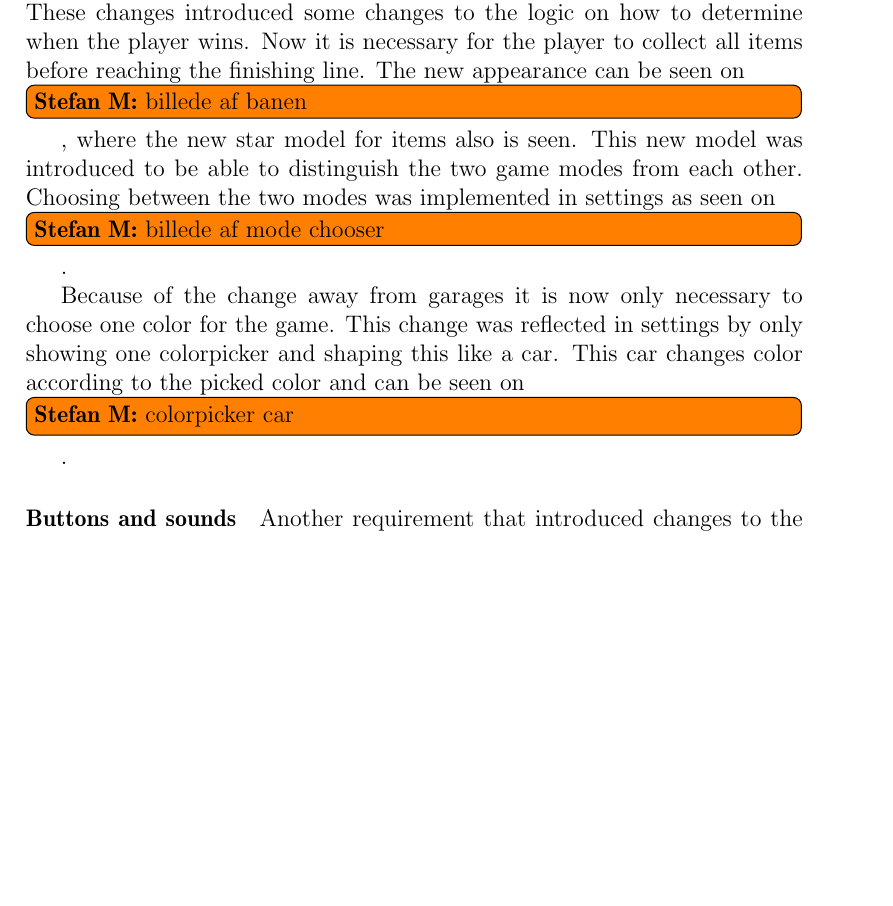
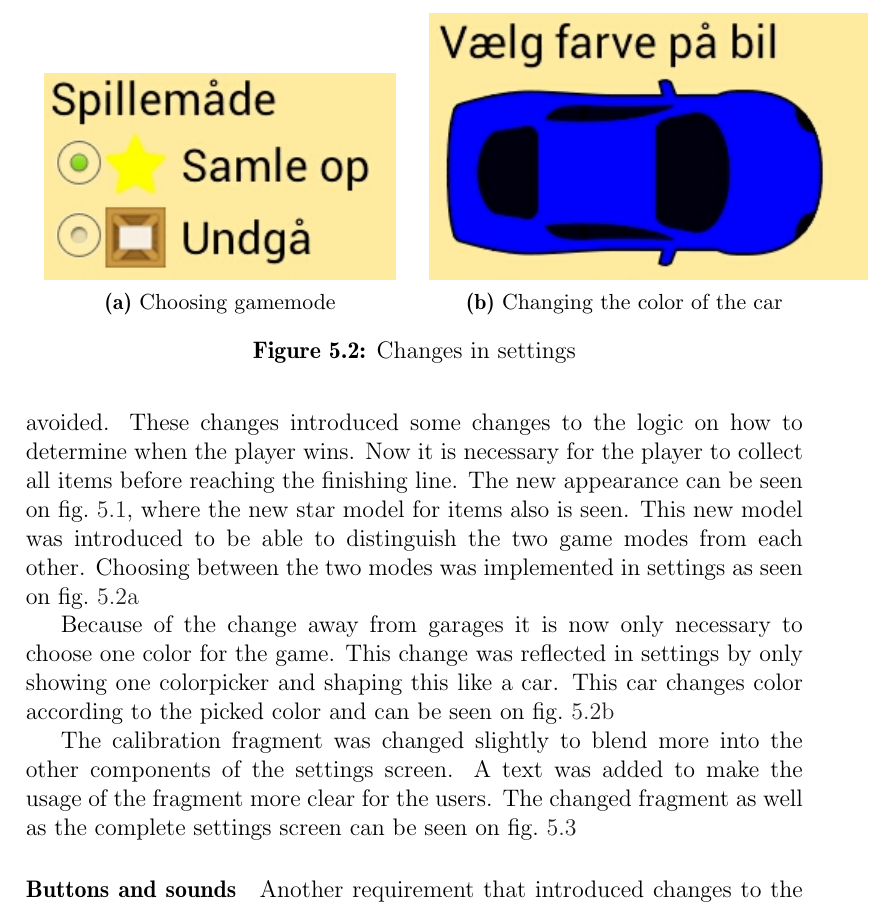
Before and after one commit to Thalmann/swf613-rapport, a LaTeX thesis (main.tex, which reads content/sprint4/redesign.tex, setup/preamble.tex): part of page 41 of 56 before the commit and part of page 42 of 57 after it, cut at the place of the change, the shorter picture padded with empty space. Compiled offline with pdfLaTeX.

Commit message:
added screenshots to redesign in s4

```diff
--- a/content/sprint4/redesign.tex
+++ b/content/sprint4/redesign.tex
@@ -7,10 +13,33 @@ According to \cref{sprint4_control} the garages had to be removed from the game
 The game also had to be changed so the items on the road had to be collected instead of avoided.
 These changes introduced some changes to the logic on how to determine when the player wins.
 Now it is necessary for the player to collect all items before reaching the finishing line.
-The new appearance can be seen on \stefan{billede af banen}, where the new star model for items also is seen.
+The new appearance can be seen on \cref{game_with_finishing_line}, where the new star model for items also is seen.
 This new model was introduced to be able to distinguish the two game modes from each other.
-Choosing between the two modes was implemented in settings as seen on \stefan{billede af mode chooser}.
+Choosing between the two modes was implemented in settings as seen on \cref{gamemode}
+
+
+\begin{figure}
+\begin{subfigure}{0.5\textwidth}
+\centering
+\includegraphics{GameModeChooser}
+\caption{Choosing gamemode}
+\label{gamemode}
+\end{subfigure}
+~
+\begin{subfigure}{0.5\textwidth}
+\centering
+\includegraphics{CarColorPicker}
+\caption{Changing the color of the car}
+\label{carcolor}
+\end{subfigure}
+\caption{Changes in settings}
+\label{Settings}
+\end{figure}
 
 Because of the change away from garages it is now only necessary to choose one color for the game.
 This change was reflected in settings by only showing one colorpicker and shaping this like a car.
-This car changes color according to the picked color and can be seen on \stefan{colorpicker car}.
+This car changes color according to the picked color and can be seen on \cref{carcolor}
+
+The calibration fragment was changed slightly to blend more into the other components of the settings screen.
+A text was added to make the usage of the fragment more clear for the users.
+The changed fragment as well as the complete settings screen can be seen on \cref{settings_s4}
@@ -17,3 +50,5 @@ This car changes color according to the picked color and can be seen on \stefan{
+\label{settings_s4}
+\end{figure}
 
 \paragraph{Buttons and sounds}
 Another requirement that introduced changes to the application was \cref{sprint4_buttonspeak}.
--- a/setup/preamble.tex
+++ b/setup/preamble.tex
@@ -46,7 +46,7 @@ urlcolor=Black, linkcolor=Black, citecolor=Black,
 
 % Graphics setup
 \usepackage{graphicx}
-\graphicspath{{./graphics/} {./graphics/sprint1/} {./graphics/sprint2/}}
+\graphicspath{{./graphics/} {./graphics/sprint1/} {./graphics/sprint2/}{./graphics/sprint4/}}
 
 \usepackage{tikz}
 \usetikzlibrary{calc}
```
Also changed, not shown: graphics/sprint4/CarColorPicker.png (added), graphics/sprint4/GameModeChooser.png (added), graphics/sprint4/game.jpg (added), graphics/sprint4/newButton.png (added), graphics/sprint4/oldButton.png (added), graphics/sprint4/settings_s4.jpg (added), content/sprint4/redesign.tex (30 more changed lines).
